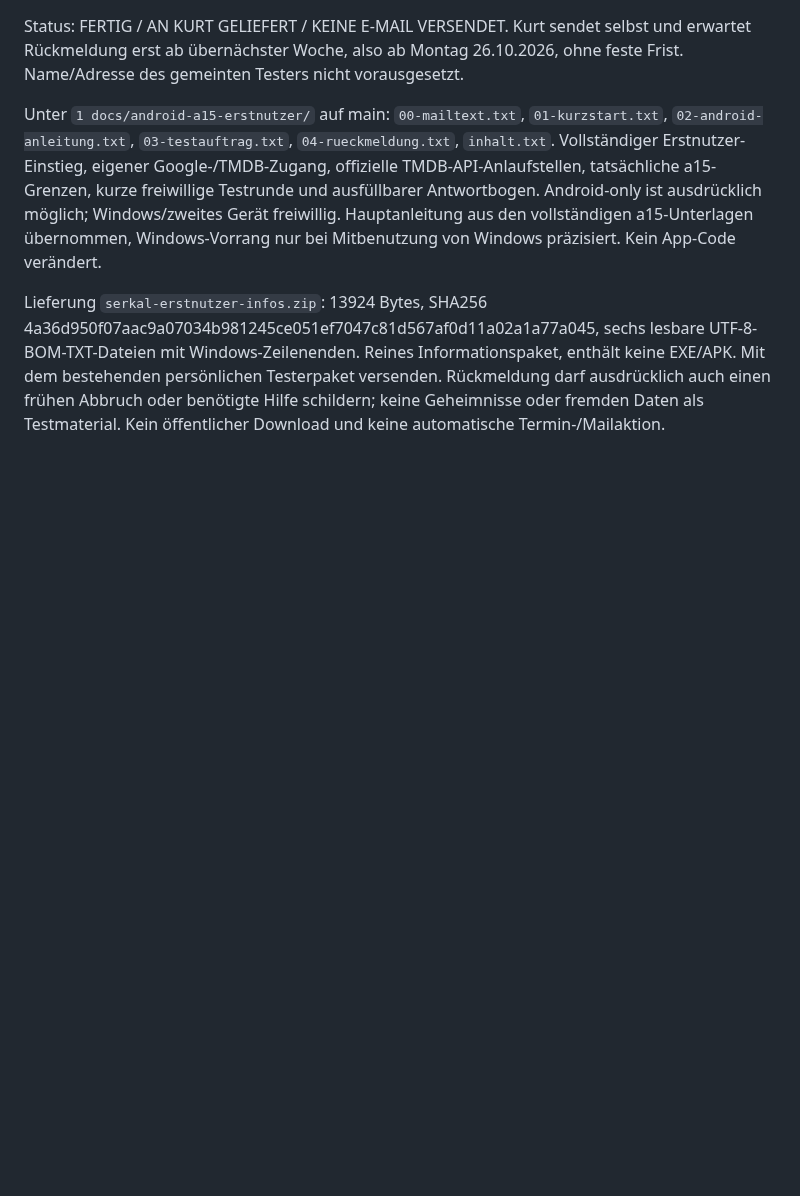
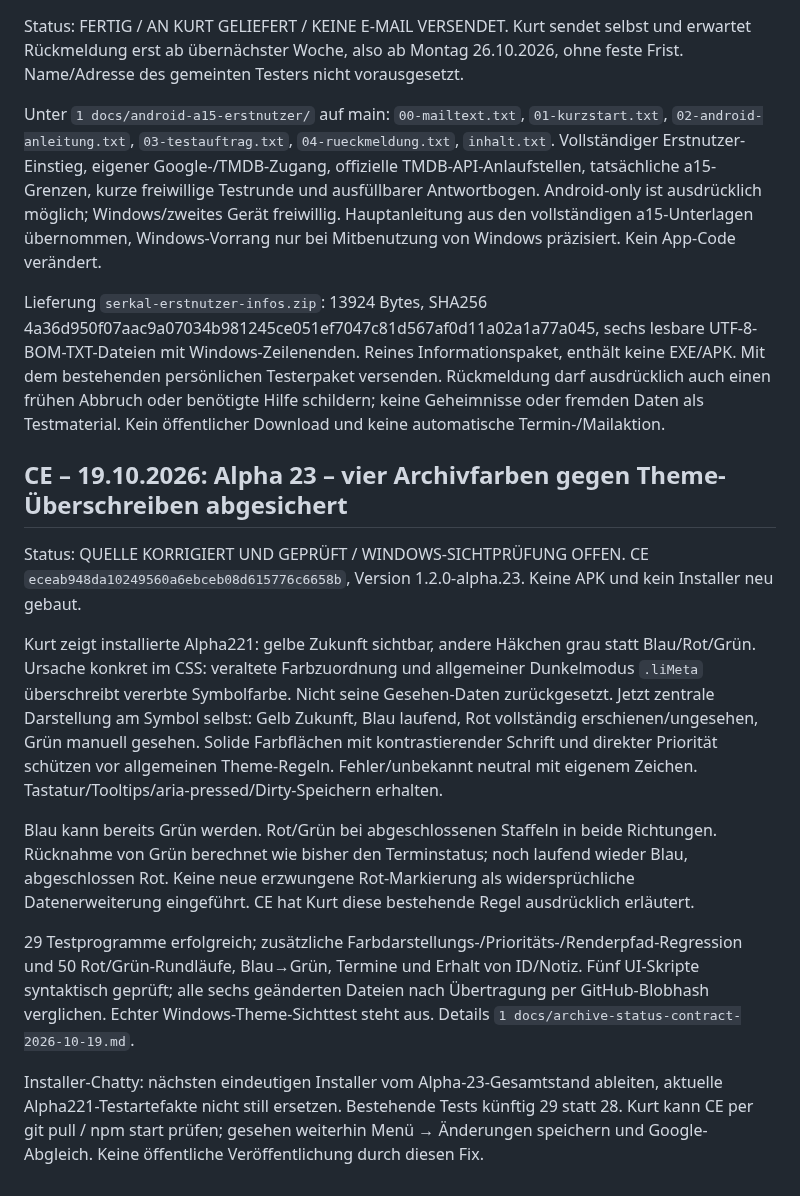
Before and after one commit to KurtV731/serkal_desktop, a Markdown page: 1 docs/schwarzes_brett.md, the part around the change. Rendered like a GitHub page; blank space fills up the shorter version.

Commit message:
docs: lock four archive statuses and hand off Alpha 23 color correction

```diff
--- a/1 docs/schwarzes_brett.md
+++ b/1 docs/schwarzes_brett.md
@@ -2942,3 +2942,16 @@ Status: FERTIG / AN KURT GELIEFERT / KEINE E-MAIL VERSENDET. Kurt sendet selbst
 Unter `1 docs/android-a15-erstnutzer/` auf main: `00-mailtext.txt`, `01-kurzstart.txt`, `02-android-anleitung.txt`, `03-testauftrag.txt`, `04-rueckmeldung.txt`, `inhalt.txt`. Vollständiger Erstnutzer-Einstieg, eigener Google-/TMDB-Zugang, offizielle TMDB-API-Anlaufstellen, tatsächliche a15-Grenzen, kurze freiwillige Testrunde und ausfüllbarer Antwortbogen. Android-only ist ausdrücklich möglich; Windows/zweites Gerät freiwillig. Hauptanleitung aus den vollständigen a15-Unterlagen übernommen, Windows-Vorrang nur bei Mitbenutzung von Windows präzisiert. Kein App-Code verändert.
 
 Lieferung `serkal-erstnutzer-infos.zip`: 13924 Bytes, SHA256 4a36d950f07aac9a07034b981245ce051ef7047c81d567af0d11a02a1a77a045, sechs lesbare UTF-8-BOM-TXT-Dateien mit Windows-Zeilenenden. Reines Informationspaket, enthält keine EXE/APK. Mit dem bestehenden persönlichen Testerpaket versenden. Rückmeldung darf ausdrücklich auch einen frühen Abbruch oder benötigte Hilfe schildern; keine Geheimnisse oder fremden Daten als Testmaterial. Kein öffentlicher Download und keine automatische Termin-/Mailaktion.
+
+
+## CE – 19.10.2026: Alpha 23 – vier Archivfarben gegen Theme-Überschreiben abgesichert
+
+Status: QUELLE KORRIGIERT UND GEPRÜFT / WINDOWS-SICHTPRÜFUNG OFFEN. CE `eceab948da10249560a6ebceb08d615776c6658b`, Version 1.2.0-alpha.23. Keine APK und kein Installer neu gebaut.
+
+Kurt zeigt installierte Alpha221: gelbe Zukunft sichtbar, andere Häkchen grau statt Blau/Rot/Grün. Ursache konkret im CSS: veraltete Farbzuordnung und allgemeiner Dunkelmodus `.liMeta` überschreibt vererbte Symbolfarbe. Nicht seine Gesehen-Daten zurückgesetzt. Jetzt zentrale Darstellung am Symbol selbst: Gelb Zukunft, Blau laufend, Rot vollständig erschienen/ungesehen, Grün manuell gesehen. Solide Farbflächen mit kontrastierender Schrift und direkter Priorität schützen vor allgemeinen Theme-Regeln. Fehler/unbekannt neutral mit eigenem Zeichen. Tastatur/Tooltips/aria-pressed/Dirty-Speichern erhalten.
+
+Blau kann bereits Grün werden. Rot/Grün bei abgeschlossenen Staffeln in beide Richtungen. Rücknahme von Grün berechnet wie bisher den Terminstatus; noch laufend wieder Blau, abgeschlossen Rot. Keine neue erzwungene Rot-Markierung als widersprüchliche Datenerweiterung eingeführt. CE hat Kurt diese bestehende Regel ausdrücklich erläutert.
+
+29 Testprogramme erfolgreich; zusätzliche Farbdarstellungs-/Prioritäts-/Renderpfad-Regression und 50 Rot/Grün-Rundläufe, Blau→Grün, Termine und Erhalt von ID/Notiz. Fünf UI-Skripte syntaktisch geprüft; alle sechs geänderten Dateien nach Übertragung per GitHub-Blobhash verglichen. Echter Windows-Theme-Sichttest steht aus. Details `1 docs/archive-status-contract-2026-10-19.md`.
+
+Installer-Chatty: nächsten eindeutigen Installer vom Alpha-23-Gesamtstand ableiten, aktuelle Alpha221-Testartefakte nicht still ersetzen. Bestehende Tests künftig 29 statt 28. Kurt kann CE per git pull / npm start prüfen; gesehen weiterhin Menü → Änderungen speichern und Google-Abgleich. Keine öffentliche Veröffentlichung durch diesen Fix.
```
Also changed, not shown: 1 docs/archive-status-contract-2026-10-19.md (added, +28 -0 lines).
